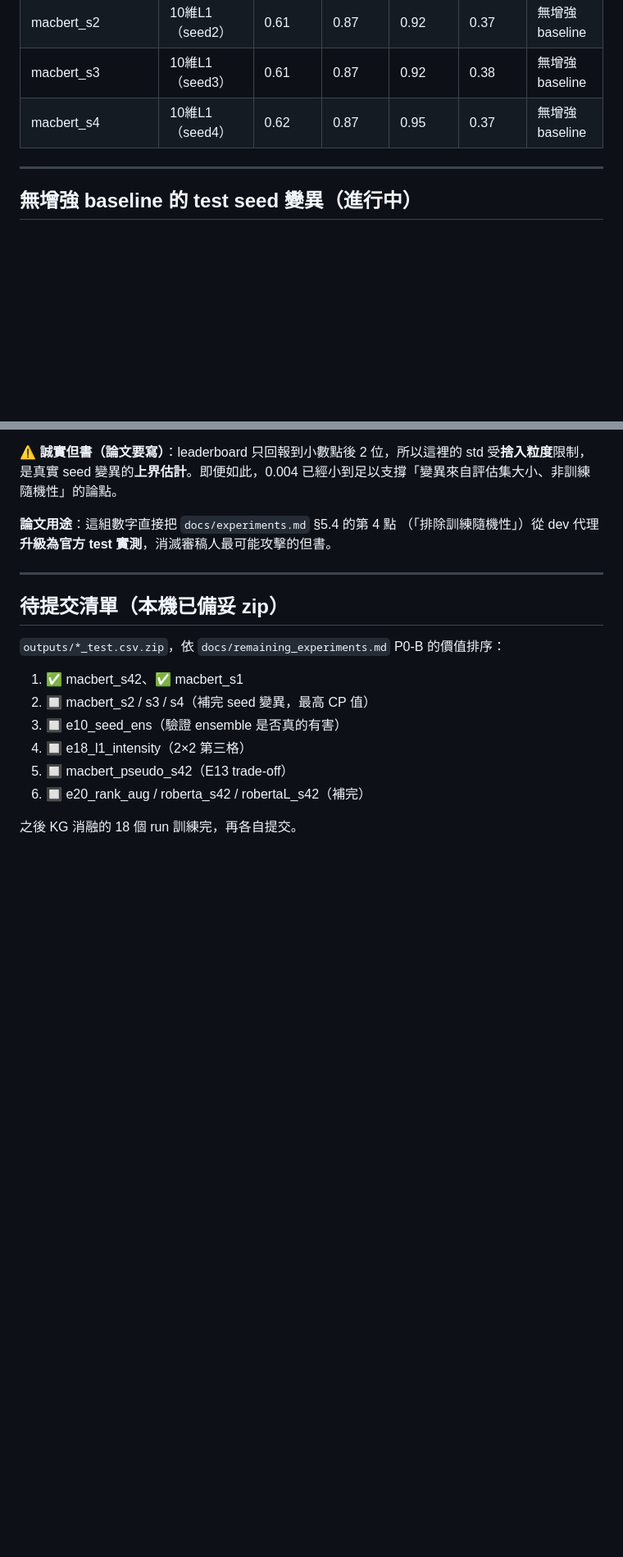
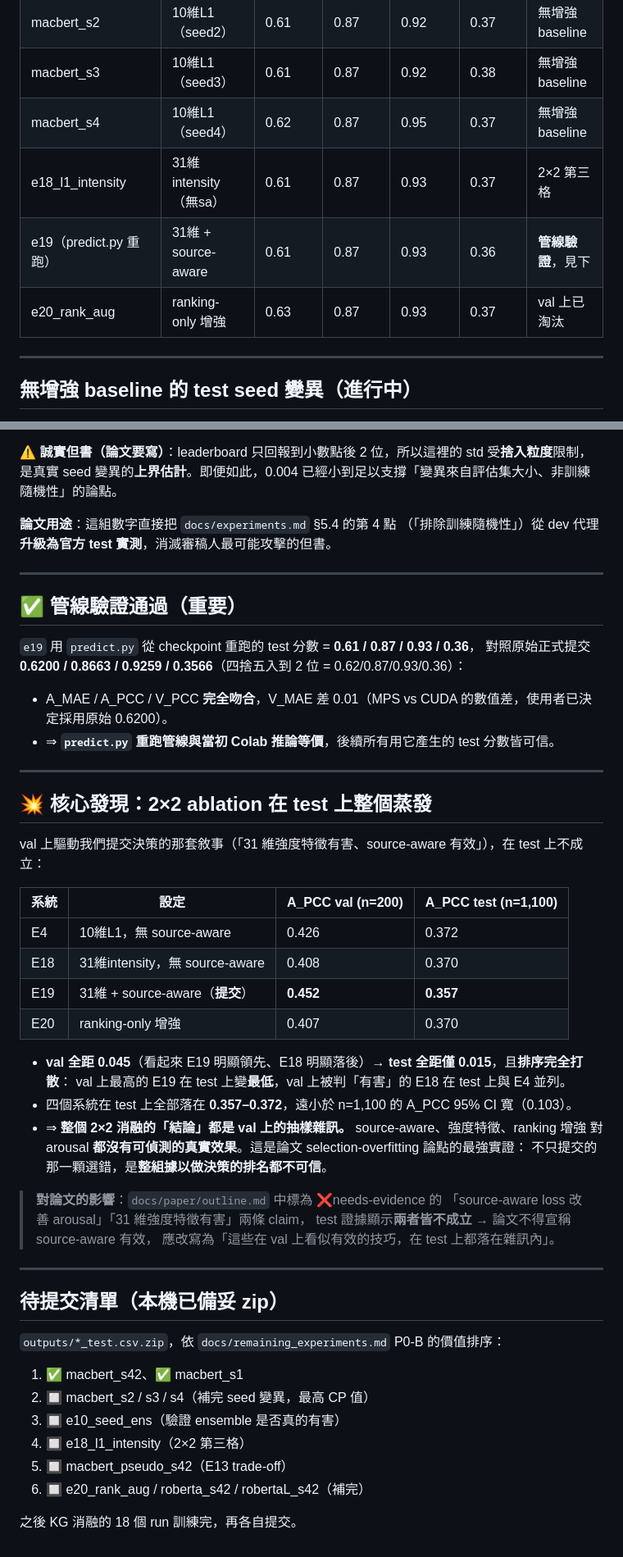
Before and after one commit to chen0427ok/DSA-NIFT, a Markdown page: docs/test_results.md, 2 parts joined by grey strips. Shown at 82% size. Rendered like a GitHub page; blank space fills up the shorter version.

Commit message:
e18/e19/e20 test 分數：2×2 ablation 在 test 上蒸發，兩條 claim 被證偽
- predict.py 重跑管線驗證通過：e19 重跑 test 與原始提交四捨五入後三項吻合
- val 上「source-aware 有效、強度特徵有害」的敘事在 test 不成立：
  E4 0.372 / E18 0.370 / E19 0.357 / E20 0.370，全落 0.357-0.372（寬 0.015）
  val 上最高的 E19 在 test 變最低，排序完全打散
- 論文兩條 claim（source-aware 有效、強度特徵有害）標記為 FALSIFIED
- 這是 selection-overfitting 論點的最強實證：整組排名皆不可信，非單顆選錯

```diff
--- a/docs/test_results.md
+++ b/docs/test_results.md
@@ -18,6 +18,9 @@
 | macbert_s2 | 10維L1（seed2） | 0.61 | 0.87 | 0.92 | 0.37 | 無增強 baseline |
 | macbert_s3 | 10維L1（seed3） | 0.61 | 0.87 | 0.92 | 0.38 | 無增強 baseline |
 | macbert_s4 | 10維L1（seed4） | 0.62 | 0.87 | 0.95 | 0.37 | 無增強 baseline |
+| e18_l1_intensity | 31維intensity（無sa） | 0.61 | 0.87 | 0.93 | 0.37 | 2×2 第三格 |
+| e19（predict.py 重跑） | 31維 + source-aware | 0.61 | 0.87 | 0.93 | 0.36 | **管線驗證**，見下 |
+| e20_rank_aug | ranking-only 增強 | 0.63 | 0.87 | 0.93 | 0.37 | val 上已淘汰 |
 
 ---
 
@@ -50,6 +53,40 @@
 
 ---
 
+## ✅ 管線驗證通過（重要）
+
+`e19` 用 `predict.py` 從 checkpoint 重跑的 test 分數 = **0.61 / 0.87 / 0.93 / 0.36**，
+對照原始正式提交 **0.6200 / 0.8663 / 0.9259 / 0.3566**（四捨五入到 2 位 = 0.62/0.87/0.93/0.36）：
+- A_MAE / A_PCC / V_PCC **完全吻合**，V_MAE 差 0.01（MPS vs CUDA 的數值差，使用者已決定採用原始 0.6200）。
+- ⇒ **`predict.py` 重跑管線與當初 Colab 推論等價**，後續所有用它產生的 test 分數皆可信。
+
+---
+
+## 💥 核心發現：2×2 ablation 在 test 上整個蒸發
+
+val 上驅動我們提交決策的那套敘事（「31 維強度特徵有害、source-aware 有效」），在 test 上不成立：
+
+| 系統 | 設定 | **A_PCC val (n=200)** | **A_PCC test (n=1,100)** |
+|---|---|---|---|
+| E4 | 10維L1，無 source-aware | 0.426 | 0.372 |
+| E18 | 31維intensity，無 source-aware | 0.408 | 0.370 |
+| E19 | 31維 + source-aware（**提交**） | **0.452** | **0.357** |
+| E20 | ranking-only 增強 | 0.407 | 0.370 |
+
+- **val 全距 0.045**（看起來 E19 明顯領先、E18 明顯落後）→ **test 全距僅 0.015**，且**排序完全打散**：
+  val 上最高的 E19 在 test 上變**最低**，val 上被判「有害」的 E18 在 test 上與 E4 並列。
+- 四個系統在 test 上全部落在 **0.357–0.372**，遠小於 n=1,100 的 A_PCC 95% CI 寬（0.103）。
+- ⇒ **整個 2×2 消融的「結論」都是 val 上的抽樣雜訊。** source-aware、強度特徵、ranking 增強
+  對 arousal **都沒有可偵測的真實效果**。這是論文 selection-overfitting 論點的最強實證：
+  不只提交的那一顆選錯，是**整組據以做決策的排名都不可信**。
+
+> **對論文的影響**：`docs/paper/outline.md` 中標為 ❌needs-evidence 的
+> 「source-aware loss 改善 arousal」「31 維強度特徵有害」兩條 claim，
+> test 證據顯示**兩者皆不成立** → 論文不得宣稱 source-aware 有效，
+> 應改寫為「這些在 val 上看似有效的技巧，在 test 上都落在雜訊內」。
+
+---
+
 ## 待提交清單（本機已備妥 zip）
 
 `outputs/*_test.csv.zip`，依 `docs/remaining_experiments.md` P0-B 的價值排序：
```
Also changed, not shown: docs/paper/outline.md (+3 -1 lines).
